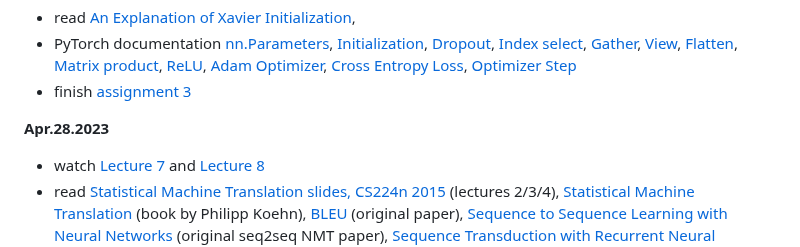
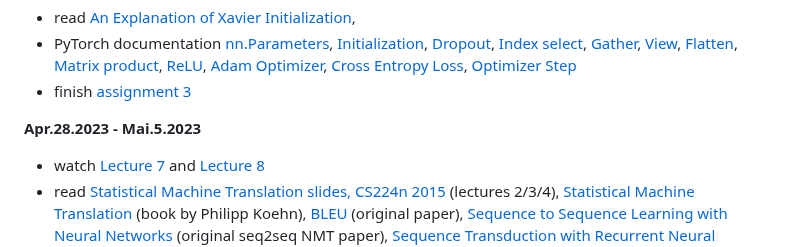
Before and after one commit to floriankark/cs224n-win2223, a Markdown page: README.md, the part around one of its changes. Rendered like a GitHub page.

```diff
--- a/README.md
+++ b/README.md
@@ -57,7 +57,7 @@ Overfitting](https://www.cs.toronto.edu/~hinton/absps/JMLRdropout.pdf)
 - PyTorch documentation [nn.Parameters](https://pytorch.org/docs/stable/nn.html#parameters), [Initialization](https://pytorch.org/docs/stable/nn.init.html), [Dropout](https://pytorch.org/docs/stable/nn.html#dropout-layers), [Index select](https://pytorch.org/docs/stable/torch.html#torch.index_select), [Gather](https://pytorch.org/docs/stable/torch.html#torch.gather), [View](https://pytorch.org/docs/stable/tensors.html#torch.Tensor.view), [Flatten](https://pytorch.org/docs/stable/generated/torch.flatten.html), [Matrix product](https://pytorch.org/docs/stable/torch.html#torch.matmul), [ReLU](https://pytorch.org/docs/stable/nn.html?highlight=relu#torch.nn.functional.relu), [Adam Optimizer](https://pytorch.org/docs/stable/optim.html), [Cross Entropy Loss](https://pytorch.org/docs/stable/nn.html#crossentropyloss), [Optimizer Step](https://pytorch.org/docs/stable/optim.html#optimizer-step)
 - finish [assignment 3](https://github.com/floriankark/cs224n-win2223/tree/main/a3)
 
-**Apr.28.2023**
+**Apr.28.2023 - Mai.5.2023**
 
 - watch [Lecture 7](https://youtu.be/wzfWHP6SXxY) and [Lecture 8](https://youtu.be/gKD7jPAdbpE)
 - read [Statistical Machine Translation slides, CS224n 2015](https://web.stanford.edu/class/archive/cs/cs224n/cs224n.1162/syllabus.shtml) (lectures 2/3/4), [Statistical Machine Translation](https://www.cambridge.org/core/books/statistical-machine-translation/94EADF9F680558E13BE759997553CDE5) (book by Philipp Koehn), [BLEU](https://www.aclweb.org/anthology/P02-1040.pdf) (original paper), [Sequence to Sequence Learning with Neural Networks](https://arxiv.org/pdf/1409.3215.pdf) (original seq2seq NMT paper), [Sequence Transduction with Recurrent Neural Networks](https://arxiv.org/pdf/1211.3711.pdf) (early seq2seq speech recognition paper), [Neural Machine Translation by Jointly Learning to Align and Translate](https://arxiv.org/pdf/1409.0473.pdf) (original seq2seq+attention paper), [Attention and Augmented Recurrent Neural Networks](https://distill.pub/2016/augmented-rnns/) (blog post overview), [Massive Exploration of Neural Machine Translation Architectures](https://arxiv.org/pdf/1703.03906.pdf) (practical advice for hyperparameter choices), [Achieving Open Vocabulary Neural Machine Translation with Hybrid Word-Character Models](https://arxiv.org/abs/1604.00788.pdf), [Revisiting Character-Based Neural Machine Translation with Capacity and Compression](https://arxiv.org/pdf/1808.09943.pdf)
```
Also changed, not shown: other parts of README.md (+1 -1 lines).
